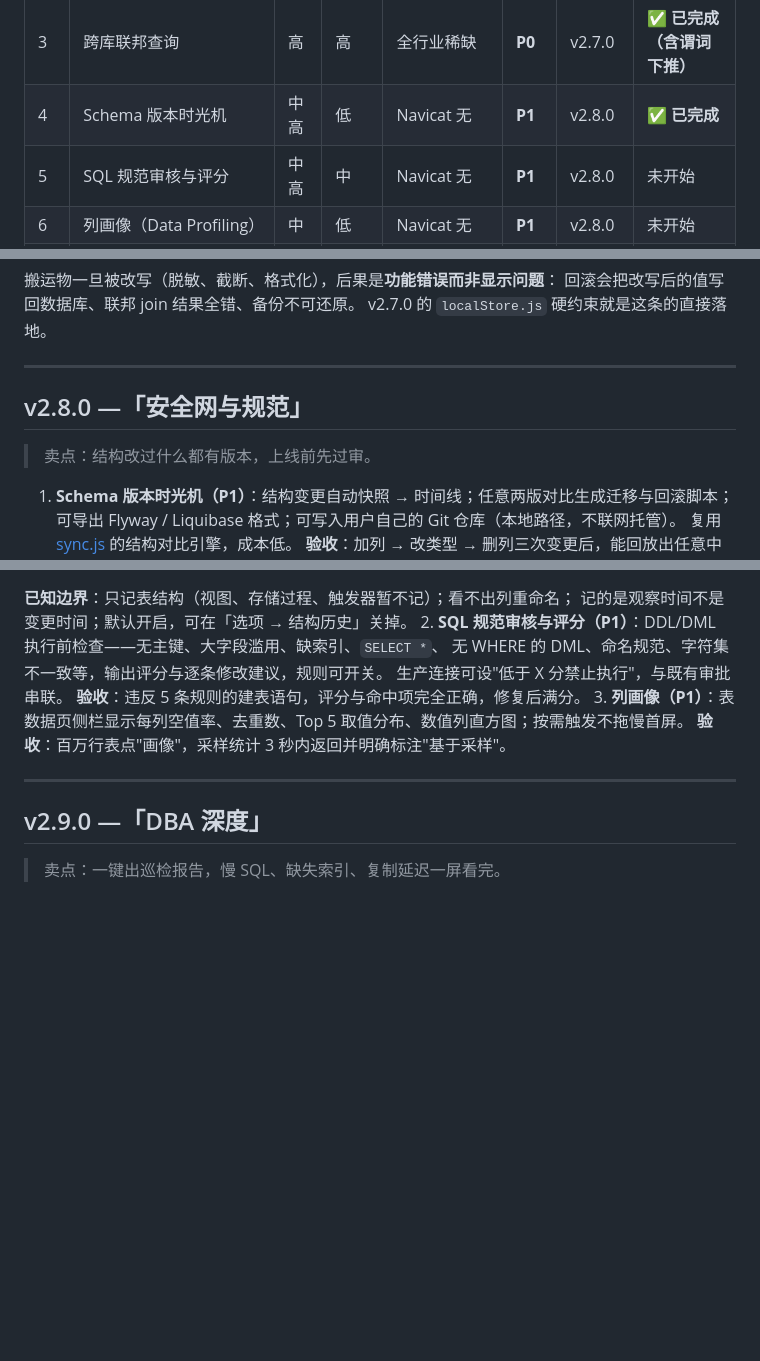
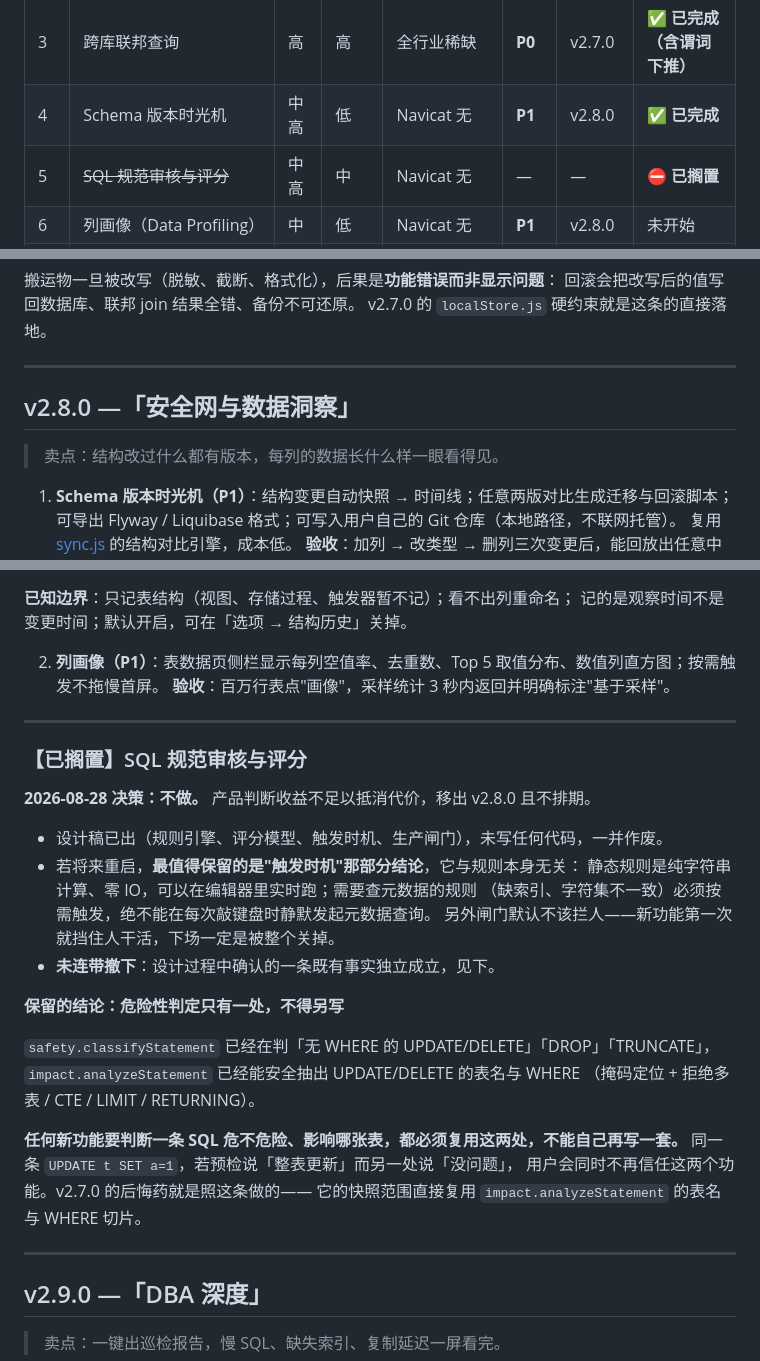
Before and after one commit to hufafu1-cloud/dbconnect, a Markdown page: docs/产品路线图.md, 3 parts joined by grey strips. Drawn GitHub-style; blank space fills up the shorter version.

Commit message:
搁置「SQL 规范审核与评分」
产品判断收益不足以抵消代价，移出 v2.8.0 且不排期。设计稿已出（规则引擎、
评分模型、触发时机、生产闸门），未写任何代码，一并作废。

按脱敏那次的先例处理：矩阵划掉并标 ⛔ 已搁置、象限速读去掉编号 5、
正文换成一节说明决策。v2.8.0 的小节名从「安全网与规范」改为
「安全网与数据洞察」——「规范」原本指的就是这一项，剩下的是时光机与列画像；
卖点句里的「上线前先过审」同样撤掉。

保留两件东西：

1. 触发时机的结论（与规则本身无关，将来重启还成立）：静态检查零 IO 可以实时跑，
   需要查元数据的必须按需触发；闸门默认不该拦人，新功能第一次就挡住人干活
   一定会被整个关掉。

2. 设计过程中确认的一条既有事实——**危险性判定只有一处，不得另写**。
   safety.classifyStatement 与 impact.analyzeStatement 已经在判「无 WHERE 的
   UPDATE/DELETE」并能安全抽出表名与 WHERE，任何新功能都必须复用它们。
   同一条语句若两处给出不同结论，用户会同时不再信任这两个功能。
   这条独立于规范审核成立，v2.7.0 的后悔药就是照它做的。

Co-Authored-By: Claude Opus 5 <noreply@anthropic.com>

```diff
--- a/docs/产品路线图.md
+++ b/docs/产品路线图.md
@@ -33,7 +33,7 @@ DBPanda 的取胜路径不是"功能更全"，而是在这几条线上做到 Nav
 | 2 | SQL 后悔药（回滚中心） | 高 | 中 | Navicat 无 | **P0** | v2.7.0 | **✅ 已完成** |
 | 3 | 跨库联邦查询 | 高 | 高 | 全行业稀缺 | **P0** | v2.7.0 | **✅ 已完成（含谓词下推）** |
 | 4 | Schema 版本时光机 | 中高 | 低 | Navicat 无 | **P1** | v2.8.0 | **✅ 已完成** |
-| 5 | SQL 规范审核与评分 | 中高 | 中 | Navicat 无 | **P1** | v2.8.0 | 未开始 |
+| 5 | ~~SQL 规范审核与评分~~ | 中高 | 中 | Navicat 无 | — | — | **⛔ 已搁置** |
 | 6 | 列画像（Data Profiling） | 中 | 低 | Navicat 无 | **P1** | v2.8.0 | 未开始 |
 | 7 | 数据库体检报告 | 高 | 中高 | 需另购 Navicat Monitor | **P1** | v2.9.0 | 未开始 |
 | 8 | 实时监控仪表盘 | 中高 | 高 | 需另购 Navicat Monitor | **P2** | v2.9.0 | 未开始 |
@@ -361,9 +361,9 @@ v2.7.0 的 `localStore.js` 硬约束就是这条的直接落地。
 
 ---
 
-## v2.8.0 —「安全网与规范」
+## v2.8.0 —「安全网与数据洞察」
 
-> 卖点：结构改过什么都有版本，上线前先过审。
+> 卖点：结构改过什么都有版本，每列的数据长什么样一眼看得见。
 
 1. **Schema 版本时光机（P1）**：结构变更自动快照 → 时间线；任意两版对比生成迁移与回滚脚本；
    可导出 Flyway / Liquibase 格式；可写入用户自己的 Git 仓库（本地路径，不联网托管）。
@@ -439,12 +439,33 @@ demo 在真实连接上把 products 表加列 → 改类型 → 删列走了一
 
 **已知边界**：只记表结构（视图、存储过程、触发器暂不记）；看不出列重命名；
 记的是观察时间不是变更时间；默认开启，可在「选项 → 结构历史」关掉。
-2. **SQL 规范审核与评分（P1）**：DDL/DML 执行前检查——无主键、大字段滥用、缺索引、`SELECT *`、
-   无 WHERE 的 DML、命名规范、字符集不一致等，输出评分与逐条修改建议，规则可开关。
-   生产连接可设"低于 X 分禁止执行"，与既有审批串联。
-   **验收**：违反 5 条规则的建表语句，评分与命中项完全正确，修复后满分。
-3. **列画像（P1）**：表数据页侧栏显示每列空值率、去重数、Top 5 取值分布、数值列直方图；按需触发不拖慢首屏。
+
+2. **列画像（P1）**：表数据页侧栏显示每列空值率、去重数、Top 5 取值分布、数值列直方图；按需触发不拖慢首屏。
    **验收**：百万行表点"画像"，采样统计 3 秒内返回并明确标注"基于采样"。
+
+---
+
+### 【已搁置】SQL 规范审核与评分
+
+**2026-08-28 决策：不做。** 产品判断收益不足以抵消代价，移出 v2.8.0 且不排期。
+
+- 设计稿已出（规则引擎、评分模型、触发时机、生产闸门），未写任何代码，一并作废。
+- 若将来重启，**最值得保留的是"触发时机"那部分结论**，它与规则本身无关：
+  静态规则是纯字符串计算、零 IO，可以在编辑器里实时跑；需要查元数据的规则
+  （缺索引、字符集不一致）必须按需触发，绝不能在每次敲键盘时静默发起元数据查询。
+  另外闸门默认不该拦人——新功能第一次就挡住人干活，下场一定是被整个关掉。
+- **未连带撤下**：设计过程中确认的一条既有事实独立成立，见下。
+
+**保留的结论：危险性判定只有一处，不得另写**
+
+`safety.classifyStatement` 已经在判「无 WHERE 的 UPDATE/DELETE」「DROP」「TRUNCATE」，
+`impact.analyzeStatement` 已经能安全抽出 UPDATE/DELETE 的表名与 WHERE
+（掩码定位 + 拒绝多表 / CTE / LIMIT / RETURNING）。
+
+**任何新功能要判断一条 SQL 危不危险、影响哪张表，都必须复用这两处，不能自己再写一套。**
+同一条 `UPDATE t SET a=1`，若预检说「整表更新」而另一处说「没问题」，
+用户会同时不再信任这两个功能。v2.7.0 的后悔药就是照这条做的——
+它的快照范围直接复用 `impact.analyzeStatement` 的表名与 WHERE 切片。
 
 ---
 
```
Also changed, not shown: other parts of docs/产品路线图.md (+1 -1 lines).
